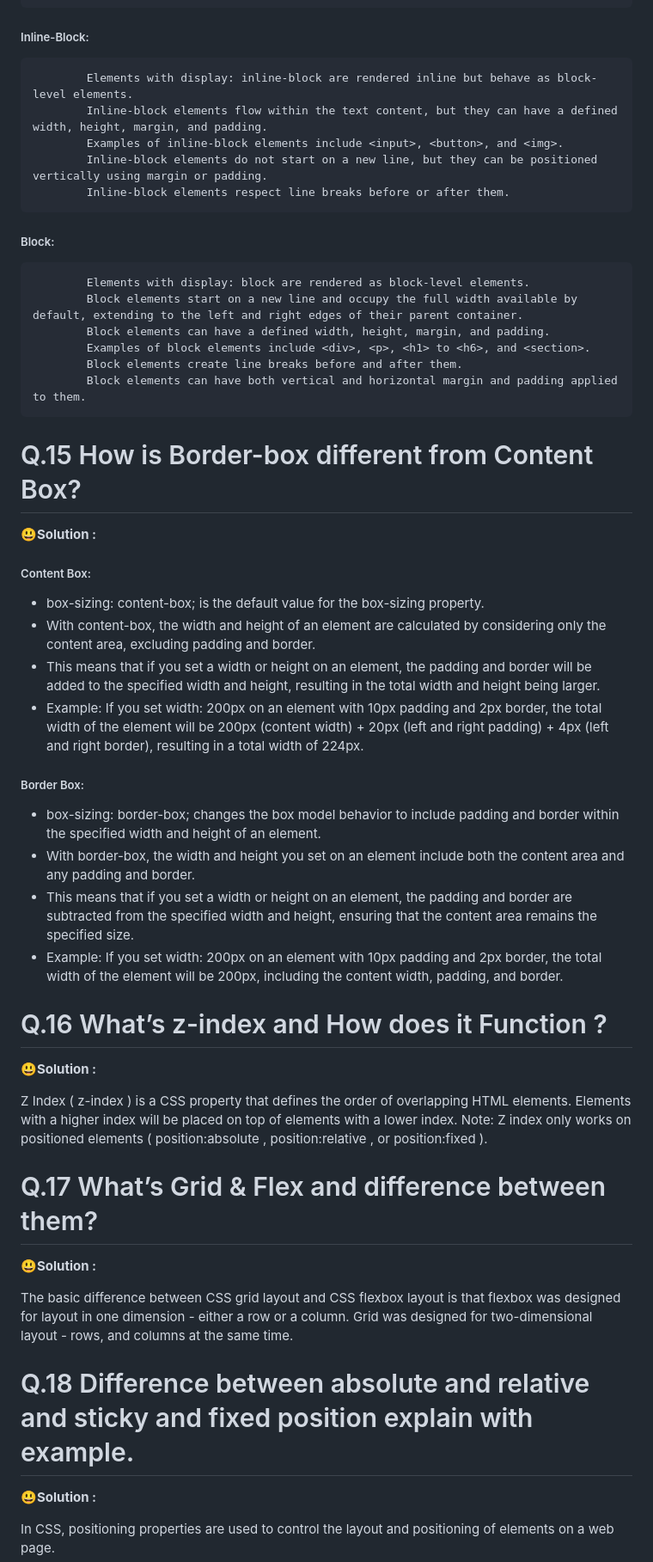
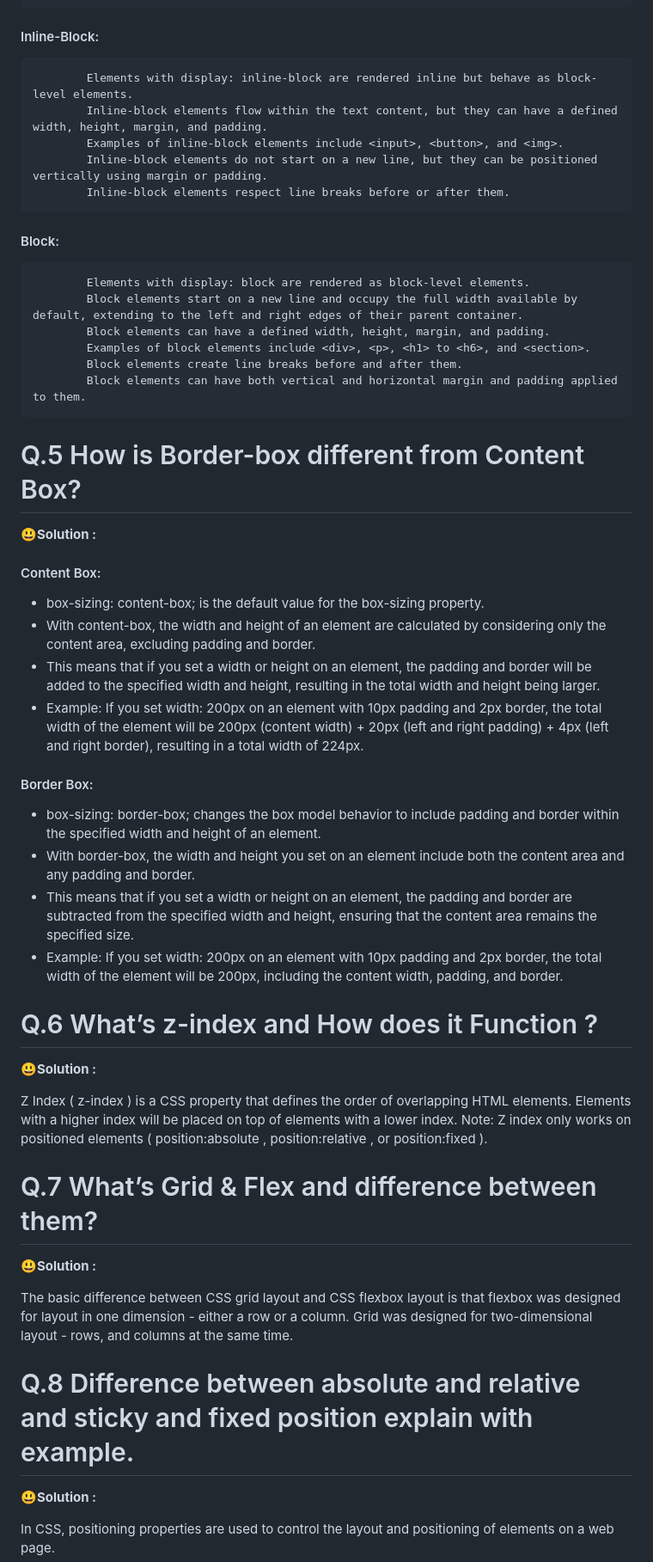
Before and after one commit to AnchalSharma20/FSJS-iNeuron, a Markdown page: FSJS/readme.md, the part around one of its changes. Shown at 86% size. GitHub-like rendering.

````diff
--- a/FSJS/readme.md
+++ b/FSJS/readme.md
@@ -239,7 +223,7 @@ VW and VH are CSS units of measurement that represent a percentage of the viewpo
         Inline elements do not create line breaks before or after them.
         Inline elements can have padding and horizontal margin applied to them.
 ```
-##### Inline-Block:
+#### Inline-Block:
 ```
         Elements with display: inline-block are rendered inline but behave as block-level elements.
         Inline-block elements flow within the text content, but they can have a defined width, height, margin, and padding.
@@ -247,7 +231,7 @@ VW and VH are CSS units of measurement that represent a percentage of the viewpo
         Inline-block elements do not start on a new line, but they can be positioned vertically using margin or padding.
         Inline-block elements respect line breaks before or after them.
 ```
-##### Block:
+#### Block:
 ```
         Elements with display: block are rendered as block-level elements.
         Block elements start on a new line and occupy the full width available by default, extending to the left and right edges of their parent container.
@@ -257,38 +241,38 @@ VW and VH are CSS units of measurement that represent a percentage of the viewpo
         Block elements can have both vertical and horizontal margin and padding applied to them.
  ```
 
-# Q.15 How is Border-box different from Content Box?
+# Q.5 How is Border-box different from Content Box?
 
 😃**Solution :**
 
-##### Content Box:
+#### Content Box:
 - box-sizing: content-box; is the default value for the box-sizing property.
 - With content-box, the width and height of an element are calculated by considering only the content area, excluding padding and border.
 - This means that if you set a width or height on an element, the padding and border will be added to the specified width and height, resulting in the total width and height being larger.
 - Example: If you set width: 200px on an element with 10px padding and 2px border, the total width of the element will be 200px (content width) + 20px (left and right padding) + 4px (left and right border), resulting in a total width of 224px.
 
-##### Border Box:
+#### Border Box:
 - box-sizing: border-box; changes the box model behavior to include padding and border within the specified width and height of an element.
 - With border-box, the width and height you set on an element include both the content area and any padding and border.
 - This means that if you set a width or height on an element, the padding and border are subtracted from the specified width and height, ensuring that the content area remains the specified size.
 - Example: If you set width: 200px on an element with 10px padding and 2px border, the total width of the element will be 200px, including the content width, padding, and border.
 
 
-# Q.16 What’s z-index and How does it Function ?
+# Q.6 What’s z-index and How does it Function ?
 
 😃**Solution :**
 
 Z Index ( z-index ) is a CSS property that defines the order of overlapping HTML elements. Elements with a higher index will be placed on top of elements with a lower index. Note: Z index only works on positioned elements ( position:absolute , position:relative , or position:fixed ).
 
 
-# Q.17 What’s Grid & Flex and difference between them?
+# Q.7 What’s Grid & Flex and difference between them?
 
 😃**Solution :**
 
 The basic difference between CSS grid layout and CSS flexbox layout is that flexbox was designed for layout in one dimension - either a row or a column. Grid was designed for two-dimensional layout - rows, and columns at the same time.
 
 
-# Q.18 Difference between absolute and relative and sticky and fixed position explain with example.
+# Q.8 Difference between absolute and relative and sticky and fixed position explain with example.
 
 😃**Solution :**
 
````
Also changed, not shown: other parts of FSJS/readme.md (+83 -160 lines).
